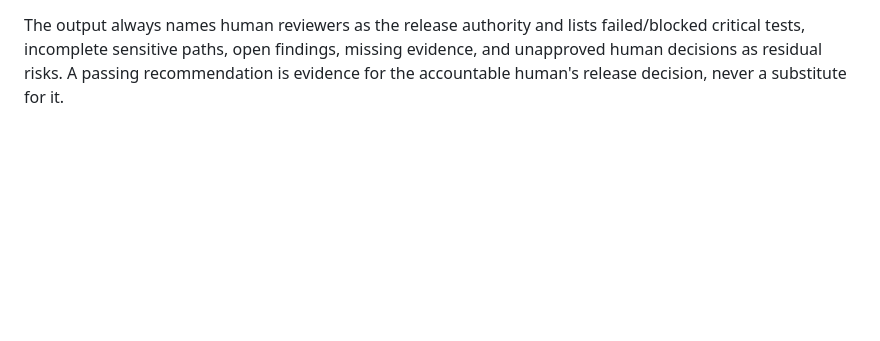
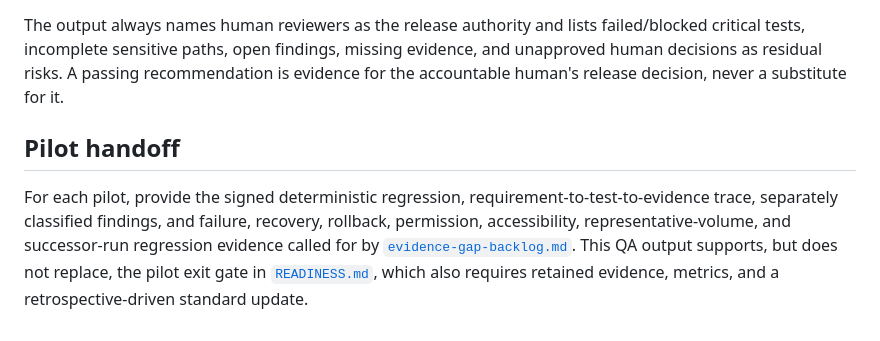
Before and after one commit to JonEricEubanks/ai-assisted-low-code-standard, a Markdown page: qa/deterministic-checks.md, the part around the change. Rendered like a GitHub page; blank space fills up the shorter version.

Commit message:
Link QA handoff to pilot readiness evidence
Co-authored-by: JonEricEubanks <18014717+JonEricEubanks@users.noreply.github.com>

```diff
--- a/qa/deterministic-checks.md
+++ b/qa/deterministic-checks.md
@@ -70,3 +70,7 @@ Use the severity scale in [`qa-strategy.md`](qa-strategy.md). Do not close a def
 6. A named human approver has recorded an `approved` decision.
 
 The output always names human reviewers as the release authority and lists failed/blocked critical tests, incomplete sensitive paths, open findings, missing evidence, and unapproved human decisions as residual risks. A passing recommendation is evidence for the accountable human's release decision, never a substitute for it.
+
+## Pilot handoff
+
+For each pilot, provide the signed deterministic regression, requirement-to-test-to-evidence trace, separately classified findings, and failure, recovery, rollback, permission, accessibility, representative-volume, and successor-run regression evidence called for by [`evidence-gap-backlog.md`](../workstreams/evidence-gap-backlog.md). This QA output supports, but does not replace, the pilot exit gate in [`READINESS.md`](../workstreams/pilots/READINESS.md), which also requires retained evidence, metrics, and a retrospective-driven standard update.
```
